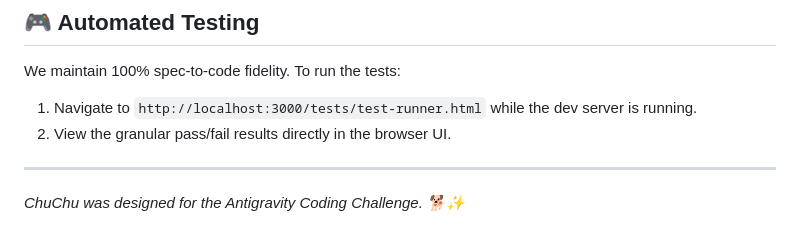
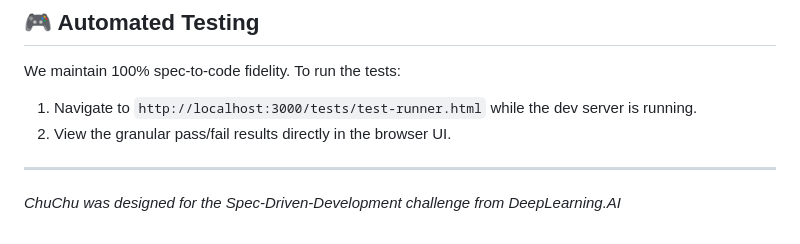
Before and after one commit to usermanoj/Tamagotchi-SDD-Antigravity, a Markdown page: README.md, the part around the change. GitHub-like rendering.

Commit message:
docs: update challenge attribution in README

```diff
--- a/README.md
+++ b/README.md
@@ -84,4 +84,4 @@ We maintain 100% spec-to-code fidelity. To run the tests:
 
 ---
 
-*ChuChu was designed for the Antigravity Coding Challenge. 🐕✨*
+*ChuChu was designed for the Spec-Driven-Development challenge from DeepLearning.AI*
```
